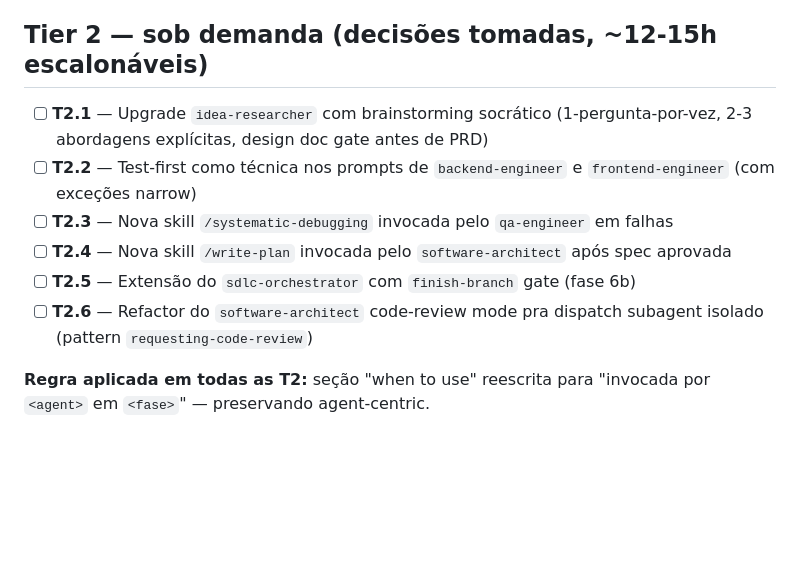
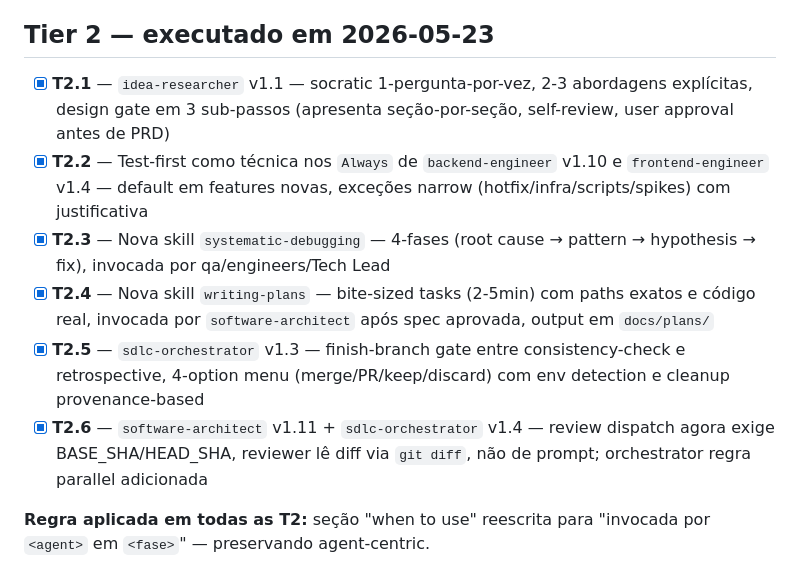
Before and after one commit to carlos-sobral/ai-squad, a Markdown page: docs/superpowers-integration-plan.md, the part around the change. Rendered like a GitHub page; blank space fills up the shorter version.

Commit message:
docs(superpowers-integration-plan): mark T2 as executed
All 6 T2 items completed in 2026-05-23 session:
- T2.1: idea-researcher v1.1 socratic methodology
- T2.2: test-first in backend-engineer v1.10 + frontend-engineer v1.4
- T2.3: new systematic-debugging skill
- T2.4: new writing-plans skill
- T2.5: sdlc-orchestrator v1.3 finish-branch gate
- T2.6: software-architect v1.11 + sdlc-orchestrator v1.4 (SHA-based review dispatch)

T3 (subagent-driven-development autonomous mode) remains deferred — requires architectural decision on coexistence with /goal handoff.

```diff
--- a/docs/superpowers-integration-plan.md
+++ b/docs/superpowers-integration-plan.md
@@ -30,14 +30,14 @@ Relatório completo de análise produzido pelo Explore antes do plano (não pers
 - [x] **T1.5** — `dispatching-parallel-agents` decision tree → `TEAMMODE.md` (seção "Quando dispatch paralelo vale")
 - [x] **T1.6** — 4 princípios Karpathy reescritos do zero → `templates/CLAUDE.md` (seção "Agent behavioral principles")
 
-## Tier 2 — sob demanda (decisões tomadas, ~12-15h escalonáveis)
+## Tier 2 — executado em 2026-05-23
 
-- [ ] **T2.1** — Upgrade `idea-researcher` com brainstorming socrático (1-pergunta-por-vez, 2-3 abordagens explícitas, design doc gate antes de PRD)
-- [ ] **T2.2** — Test-first como técnica nos prompts de `backend-engineer` e `frontend-engineer` (com exceções narrow)
-- [ ] **T2.3** — Nova skill `/systematic-debugging` invocada pelo `qa-engineer` em falhas
-- [ ] **T2.4** — Nova skill `/write-plan` invocada pelo `software-architect` após spec aprovada
-- [ ] **T2.5** — Extensão do `sdlc-orchestrator` com `finish-branch` gate (fase 6b)
-- [ ] **T2.6** — Refactor do `software-architect` code-review mode pra dispatch subagent isolado (pattern `requesting-code-review`)
+- [x] **T2.1** — `idea-researcher` v1.1 — socratic 1-pergunta-por-vez, 2-3 abordagens explícitas, design gate em 3 sub-passos (apresenta seção-por-seção, self-review, user approval antes de PRD)
+- [x] **T2.2** — Test-first como técnica nos `Always` de `backend-engineer` v1.10 e `frontend-engineer` v1.4 — default em features novas, exceções narrow (hotfix/infra/scripts/spikes) com justificativa
+- [x] **T2.3** — Nova skill `systematic-debugging` — 4-fases (root cause → pattern → hypothesis → fix), invocada por qa/engineers/Tech Lead
+- [x] **T2.4** — Nova skill `writing-plans` — bite-sized tasks (2-5min) com paths exatos e código real, invocada por `software-architect` após spec aprovada, output em `docs/plans/`
+- [x] **T2.5** — `sdlc-orchestrator` v1.3 — finish-branch gate entre consistency-check e retrospective, 4-option menu (merge/PR/keep/discard) com env detection e cleanup provenance-based
+- [x] **T2.6** — `software-architect` v1.11 + `sdlc-orchestrator` v1.4 — review dispatch agora exige BASE_SHA/HEAD_SHA, reviewer lê diff via `git diff`, não de prompt; orchestrator regra parallel adicionada
 
 **Regra aplicada em todas as T2:** seção "when to use" reescrita para "invocada por `<agent>` em `<fase>`" — preservando agent-centric.
 
```
